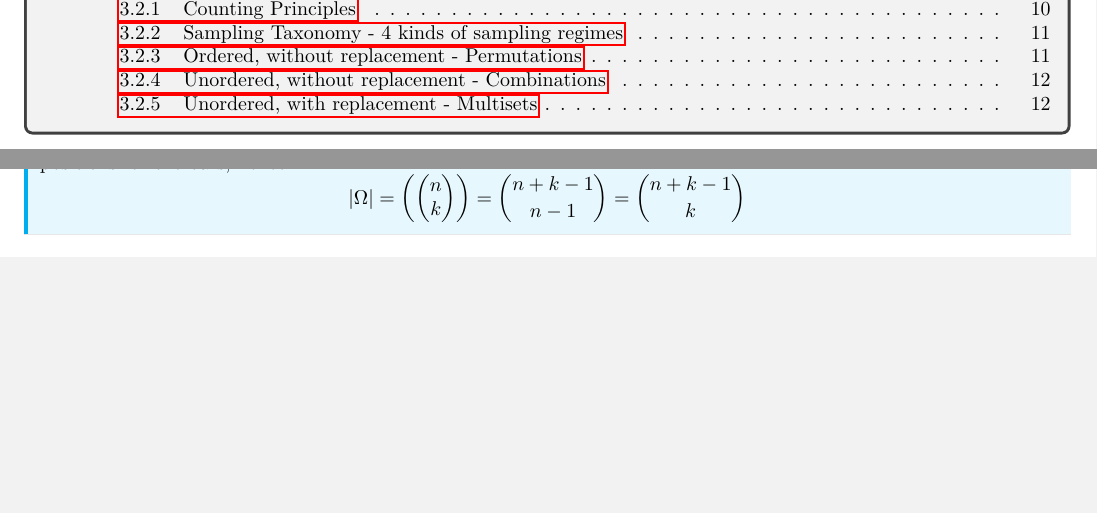
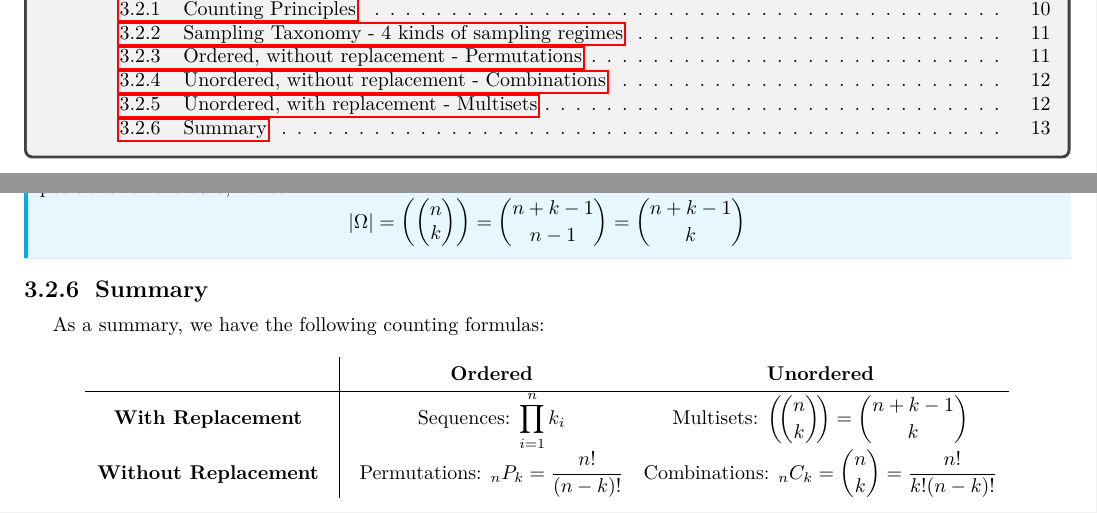
Before and after one commit to fanghe-ma/stat_4300_s26_class_notes, a LaTeX document (stat_4300_s26_class_notes.tex, which reads classes/class_3.tex): two parts of pages 2 and 13 of 13, joined at a grey line, cut so that both start at the same text, the shorter picture padded with empty space. Compiled offline with pdfLaTeX.

Commit message:
Added Ch3 Summary

```diff
--- a/classes/class_3.tex
+++ b/classes/class_3.tex
@@ -260,6 +260,34 @@ By counting principle,
     \]
 \end{result}
 
+\subsubsection{Summary}
+
+As a summary, we have the following counting formulas:
+
+\renewcommand{\arraystretch}{1.4}
+
+\begin{center}
+\begin{tabular}{c @{\quad} | @{\quad} c @{\quad} c}
+ & \textbf{Ordered} & \textbf{Unordered} \\
+\hline
+\textbf{With Replacement}
+& Sequences:
+$\displaystyle \prod_{i=1}^n k_i$
+& Multisets:
+$\displaystyle \left(\!\binom{n}{k}\!\right)
+= \binom{n+k-1}{k}$ \\[6pt]
+
+\textbf{Without Replacement}
+& Permutations:
+$\displaystyle {}_n P_k
+= \frac{n!}{(n-k)!}$
+& Combinations:
+$\displaystyle {}_n C_k
+= \binom{n}{k}
+= \frac{n!}{k!(n-k)!}$
+\end{tabular}
+\end{center}
+
 
 
 
```
Also changed, not shown: stat_4300_s26_class_notes.pdf, 5 other files.
